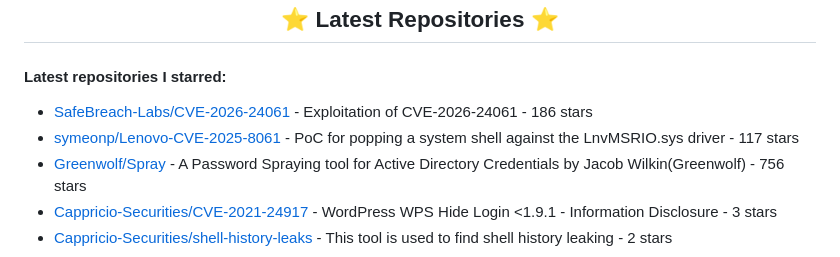
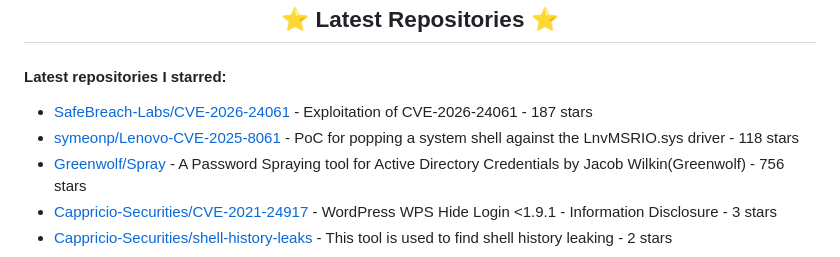
Before and after one commit to D0rDa4aN919/D0rDa4aN919, a Markdown page: README.md, the part around the change. GitHub-like rendering.

Commit message:
Update generated README

```diff
--- a/README.md
+++ b/README.md
@@ -148,8 +148,8 @@
 
 #### Latest repositories I starred:
 
-- [SafeBreach-Labs/CVE-2026-24061](https://github.com/SafeBreach-Labs/CVE-2026-24061) - Exploitation of CVE-2026-24061 - 186 stars
-- [symeonp/Lenovo-CVE-2025-8061](https://github.com/symeonp/Lenovo-CVE-2025-8061) - PoC for popping a system shell against the LnvMSRIO.sys driver - 117 stars
+- [SafeBreach-Labs/CVE-2026-24061](https://github.com/SafeBreach-Labs/CVE-2026-24061) - Exploitation of CVE-2026-24061 - 187 stars
+- [symeonp/Lenovo-CVE-2025-8061](https://github.com/symeonp/Lenovo-CVE-2025-8061) - PoC for popping a system shell against the LnvMSRIO.sys driver - 118 stars
 - [Greenwolf/Spray](https://github.com/Greenwolf/Spray) - A Password Spraying tool for Active Directory Credentials by Jacob Wilkin(Greenwolf) - 756 stars
 - [Cappricio-Securities/CVE-2021-24917](https://github.com/Cappricio-Securities/CVE-2021-24917) - WordPress WPS Hide Login &lt;1.9.1 - Information Disclosure - 3 stars
 - [Cappricio-Securities/shell-history-leaks](https://github.com/Cappricio-Securities/shell-history-leaks) - This tool is used to find shell history leaking  - 2 stars
```
